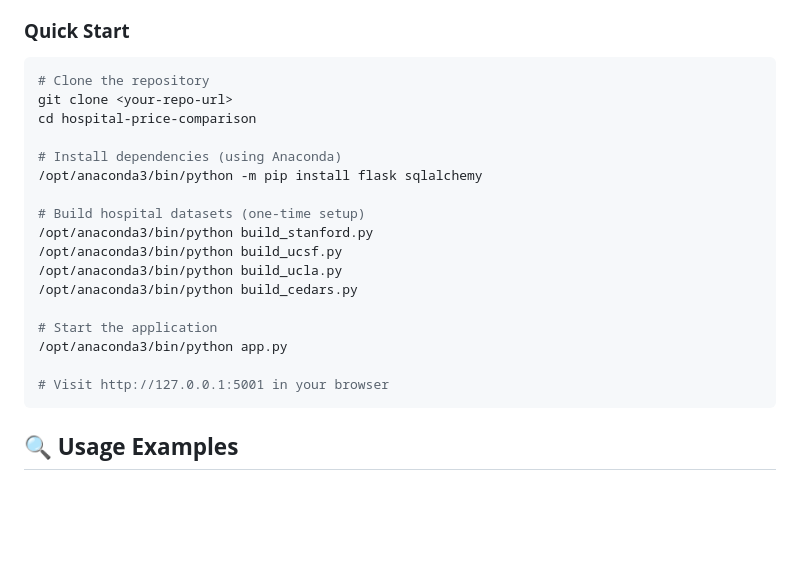
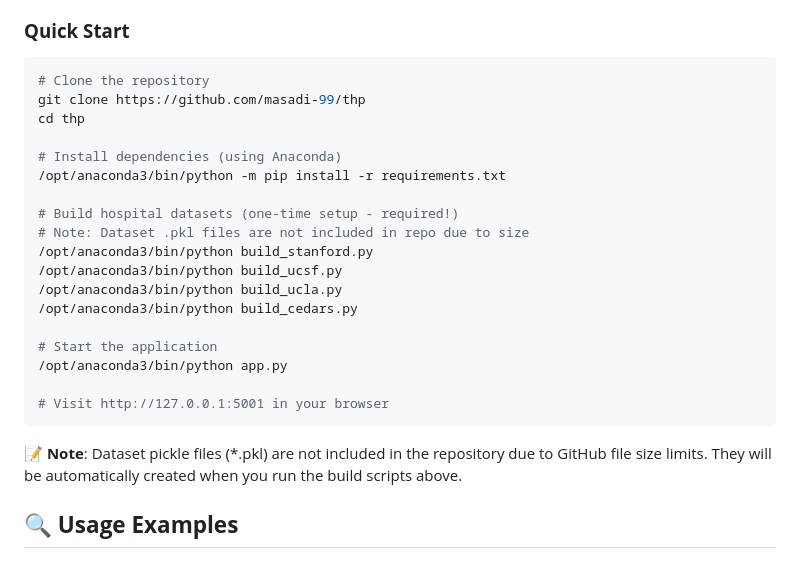
Before and after one commit to masadi-99/thp, a Markdown page: README.md, the part around the change. Drawn GitHub-style; blank space fills up the shorter version.

Commit message:
📝 Update README with dataset rebuild instructions and correct GitHub URL

````diff
--- a/README.md
+++ b/README.md
@@ -69,13 +69,14 @@ A powerful web application that compares medical procedure and medication prices
 ### **Quick Start**
 ```bash
 # Clone the repository
-git clone <your-repo-url>
-cd hospital-price-comparison
+git clone https://github.com/masadi-99/thp
+cd thp
 
 # Install dependencies (using Anaconda)
-/opt/anaconda3/bin/python -m pip install flask sqlalchemy
+/opt/anaconda3/bin/python -m pip install -r requirements.txt
 
-# Build hospital datasets (one-time setup)
+# Build hospital datasets (one-time setup - required!)
+# Note: Dataset .pkl files are not included in repo due to size
 /opt/anaconda3/bin/python build_stanford.py
 /opt/anaconda3/bin/python build_ucsf.py
 /opt/anaconda3/bin/python build_ucla.py
@@ -86,6 +87,8 @@ cd hospital-price-comparison
 
 # Visit http://127.0.0.1:5001 in your browser
 ```
+
+**📝 Note**: Dataset pickle files (*.pkl) are not included in the repository due to GitHub file size limits. They will be automatically created when you run the build scripts above.
 
 ## **🔍 Usage Examples**
 
````
